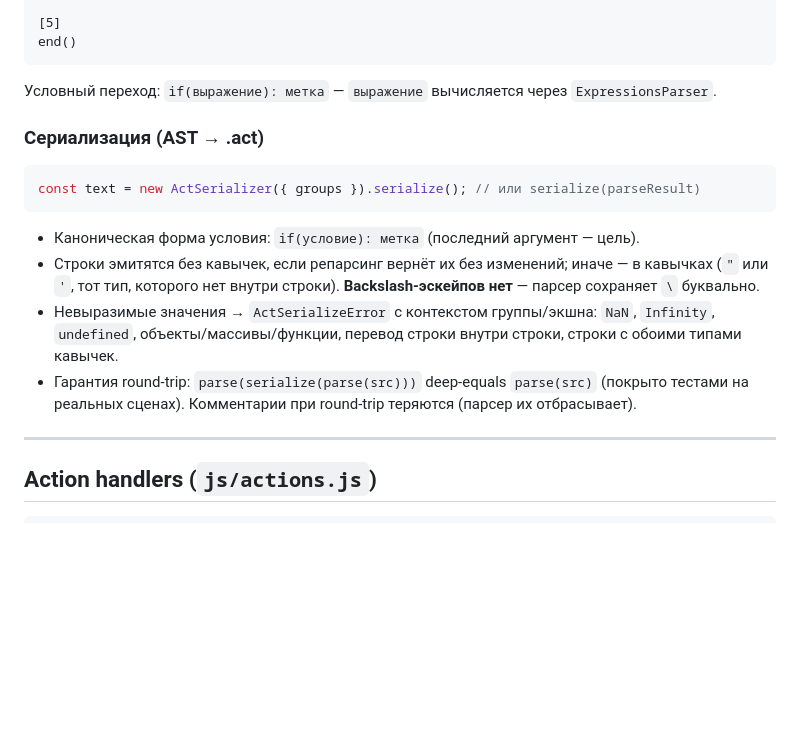
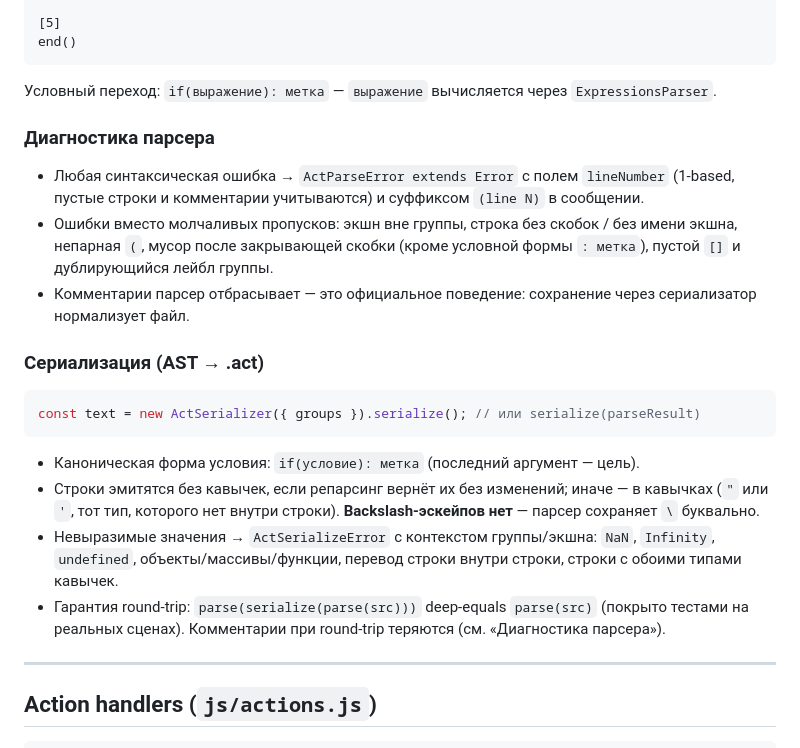
Before and after one commit to daniilpanov/kusya-game, a Markdown page: AGENTS.md, the part around the change. GitHub-like rendering; blank space fills up the shorter version.

Commit message:
docs: describe ACT parser diagnostics in AGENTS.md

````diff
--- a/AGENTS.md
+++ b/AGENTS.md
@@ -93,6 +93,12 @@ end()
 
 Условный переход: `if(выражение): метка` — `выражение` вычисляется через `ExpressionsParser`.
 
+### Диагностика парсера
+
+- Любая синтаксическая ошибка → `ActParseError extends Error` с полем `lineNumber` (1-based, пустые строки и комментарии учитываются) и суффиксом `(line N)` в сообщении.
+- Ошибки вместо молчаливых пропусков: экшн вне группы, строка без скобок / без имени экшна, непарная `(`, мусор после закрывающей скобки (кроме условной формы `: метка`), пустой `[]` и дублирующийся лейбл группы.
+- Комментарии парсер отбрасывает — это официальное поведение: сохранение через сериализатор нормализует файл.
+
 ### Сериализация (AST → .act)
 
 ```js
@@ -102,7 +108,7 @@ const text = new ActSerializer({ groups }).serialize(); // или serialize(pars
 - Каноническая форма условия: `if(условие): метка` (последний аргумент — цель).
 - Строки эмитятся без кавычек, если репарсинг вернёт их без изменений; иначе — в кавычках (`"` или `'`, тот тип, которого нет внутри строки). **Backslash-эскейпов нет** — парсер сохраняет `\` буквально.
 - Невыразимые значения → `ActSerializeError` с контекстом группы/экшна: `NaN`, `Infinity`, `undefined`, объекты/массивы/функции, перевод строки внутри строки, строки с обоими типами кавычек.
-- Гарантия round-trip: `parse(serialize(parse(src)))` deep-equals `parse(src)` (покрыто тестами на реальных сценах). Комментарии при round-trip теряются (парсер их отбрасывает).
+- Гарантия round-trip: `parse(serialize(parse(src)))` deep-equals `parse(src)` (покрыто тестами на реальных сценах). Комментарии при round-trip теряются (см. «Диагностика парсера»).
 
 ---
 
````
